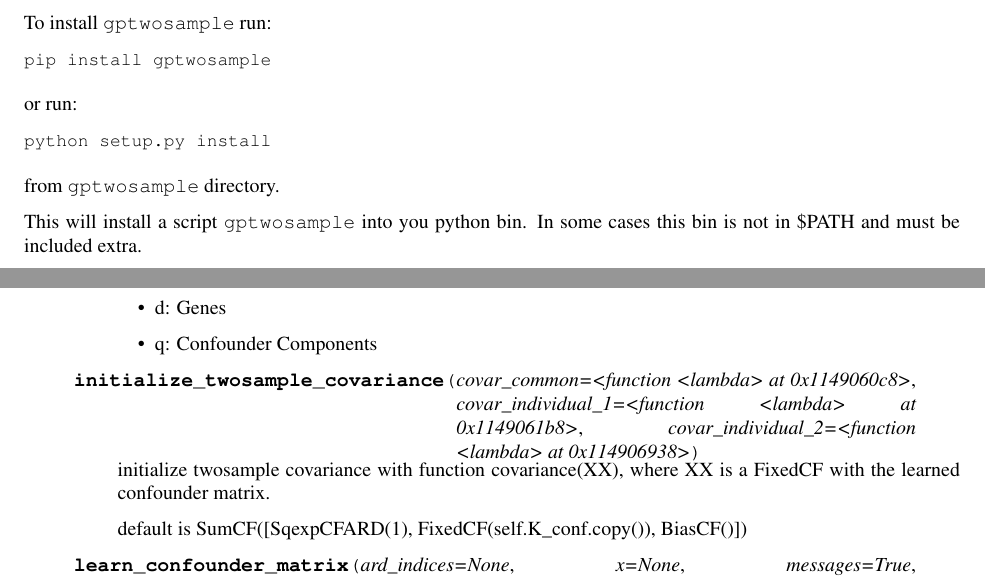
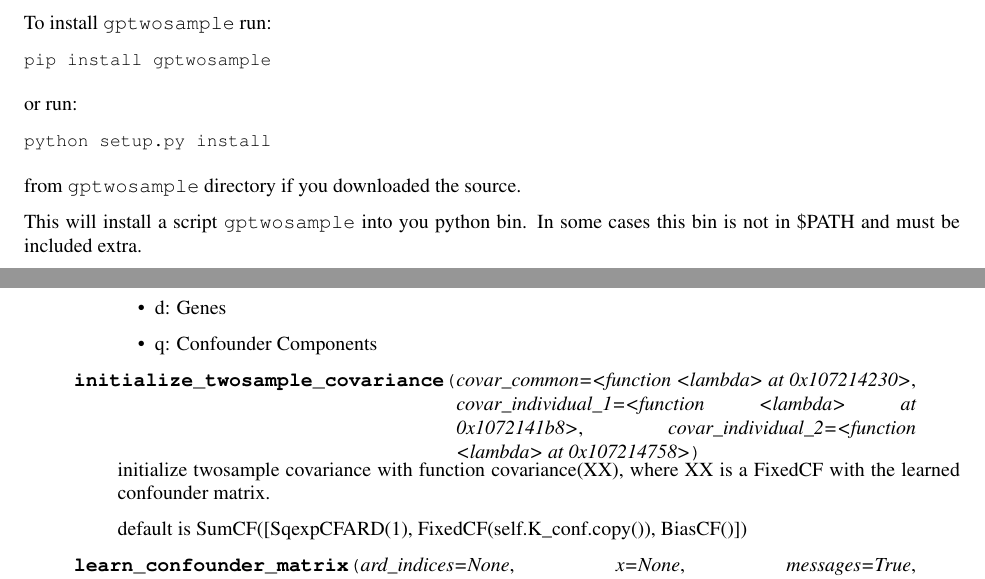
Before and after one commit to PMBio/gptwosample, a LaTeX document (doc/latex/GPTwoSample.tex): two parts of pages 7 and 15 of 25, joined at a grey line, cut so that both start at the same text. Compiled offline with pdfLaTeX.

Commit message:
doc rebuild

```diff
--- a/doc/latex/GPTwoSample.tex
+++ b/doc/latex/GPTwoSample.tex
@@ -151,7 +151,7 @@ or run:
 python setup.py install
 \end{Verbatim}
 
-from \code{gptwosample} directory.
+from \code{gptwosample} directory if you downloaded the source.
 
 This will install a script \code{gptwosample} into you python bin. In
 some cases this bin is not in \$PATH and must be included extra.
@@ -652,7 +652,7 @@ q: Confounder Components
 \index{initialize\_twosample\_covariance() (gptwosample.confounder.confounder.TwoSampleConfounder method)}
 
 \begin{fulllineitems}
-\phantomsection\label{base:gptwosample.confounder.confounder.TwoSampleConfounder.initialize_twosample_covariance}\pysiglinewithargsret{\bfcode{initialize\_twosample\_covariance}}{\emph{covar\_common=\textless{}function \textless{}lambda\textgreater{} at 0x1149060c8\textgreater{}}, \emph{covar\_individual\_1=\textless{}function \textless{}lambda\textgreater{} at 0x1149061b8\textgreater{}}, \emph{covar\_individual\_2=\textless{}function \textless{}lambda\textgreater{} at 0x114906938\textgreater{}}}{}
+\phantomsection\label{base:gptwosample.confounder.confounder.TwoSampleConfounder.initialize_twosample_covariance}\pysiglinewithargsret{\bfcode{initialize\_twosample\_covariance}}{\emph{covar\_common=\textless{}function \textless{}lambda\textgreater{} at 0x107214230\textgreater{}}, \emph{covar\_individual\_1=\textless{}function \textless{}lambda\textgreater{} at 0x1072141b8\textgreater{}}, \emph{covar\_individual\_2=\textless{}function \textless{}lambda\textgreater{} at 0x107214758\textgreater{}}}{}
 initialize twosample covariance with function covariance(XX), where XX
 is a FixedCF with the learned confounder matrix.
 
```
Also changed, not shown: doc/latex/GPTwoSample.pdf, 12 other files.
